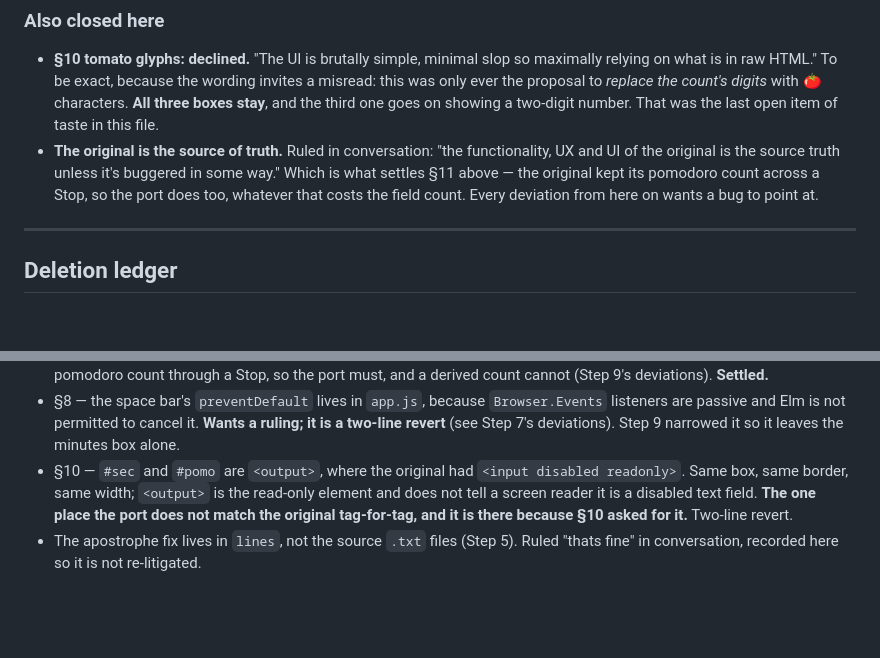
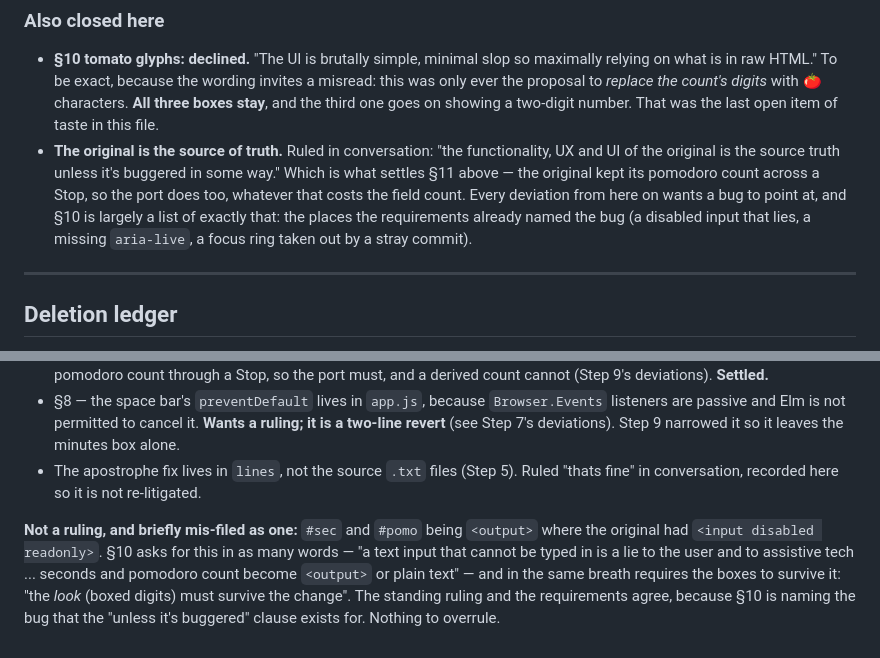
Before and after one commit to ianchanning/ianchanning.github.io, a Markdown page: pomo/TODO.md, 2 parts joined by grey strips. Drawn GitHub-style; blank space fills up the shorter version.

Commit message:
docs: <output> was never a ruling, it was the spec
I listed the read-only boxes becoming <output> as an open deviation
needing a ruling. It is not one. §10 asks for it in as many words —
"a text input that cannot be typed in is a lie to the user and to
assistive tech ... seconds and pomodoro count become <output> or plain
text" — and in the same bullet requires the boxes to survive it: "the
look (boxed digits) must survive the change".

The standing ruling and the requirements agree here rather than
competing: §10 is naming the bug that "unless it's buggered" exists
for. Moved out of the open list.

Co-authored-by: Copilot <223556219+Copilot@users.noreply.github.com>

```diff
--- a/pomo/TODO.md
+++ b/pomo/TODO.md
@@ -837,7 +837,10 @@ entirely.
   functionality, UX and UI of the original is the source truth unless it's
   buggered in some way." Which is what settles §11 above — the original kept
   its pomodoro count across a Stop, so the port does too, whatever that costs
-  the field count. Every deviation from here on wants a bug to point at.
+  the field count. Every deviation from here on wants a bug to point at, and
+  §10 is largely a list of exactly that: the places the requirements already
+  named the bug (a disabled input that lies, a missing `aria-live`, a focus
+  ring taken out by a stray commit).
 
 ---
 
@@ -893,10 +896,14 @@ buggered. Deviating wants a bug to point at, not a preference.
   `Browser.Events` listeners are passive and Elm is not permitted to cancel
   it. **Wants a ruling; it is a two-line revert** (see Step 7's deviations).
   Step 9 narrowed it so it leaves the minutes box alone.
-- §10 — `#sec` and `#pomo` are `<output>`, where the original had
-  `<input disabled readonly>`. Same box, same border, same width; `<output>`
-  is the read-only element and does not tell a screen reader it is a
-  disabled text field. **The one place the port does not match the original
-  tag-for-tag, and it is there because §10 asked for it.** Two-line revert.
 - The apostrophe fix lives in `lines`, not the source `.txt` files (Step 5).
   Ruled "thats fine" in conversation, recorded here so it is not re-litigated.
+
+**Not a ruling, and briefly mis-filed as one:** `#sec` and `#pomo` being
+`<output>` where the original had `<input disabled readonly>`. §10 asks for
+this in as many words — "a text input that cannot be typed in is a lie to the
+user and to assistive tech ... seconds and pomodoro count become `<output>` or
+plain text" — and in the same breath requires the boxes to survive it: "the
+*look* (boxed digits) must survive the change". The standing ruling and the
+requirements agree, because §10 is naming the bug that the "unless it's
+buggered" clause exists for. Nothing to overrule.
```
